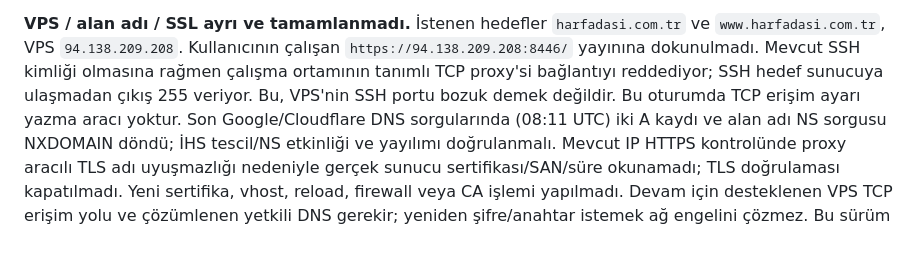
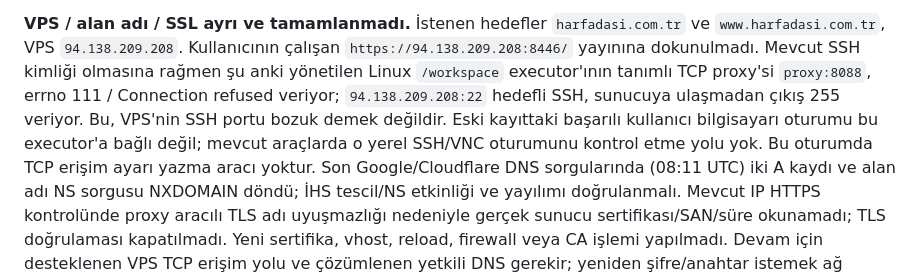
Before and after one commit to arslanserhat/harf-adasi, a Markdown page: CODEX_HANDOFF.md, the part around the change. Drawn GitHub-style; blank space fills up the shorter version.

```diff
--- a/CODEX_HANDOFF.md
+++ b/CODEX_HANDOFF.md
@@ -54,9 +54,12 @@ gerçek iOS tarayıcı arayüzü ve insan ses dinleme kontrolü yapılmadı.
 **VPS / alan adı / SSL ayrı ve tamamlanmadı.** İstenen hedefler
 `harfadasi.com.tr` ve `www.harfadasi.com.tr`, VPS `94.138.209.208`.
 Kullanıcının çalışan `https://94.138.209.208:8446/` yayınına dokunulmadı.
-Mevcut SSH kimliği olmasına rağmen çalışma ortamının tanımlı TCP proxy'si
-bağlantıyı reddediyor; SSH hedef sunucuya ulaşmadan çıkış 255 veriyor. Bu,
-VPS'nin SSH portu bozuk demek değildir. Bu oturumda TCP erişim ayarı yazma
+Mevcut SSH kimliği olmasına rağmen şu anki yönetilen Linux `/workspace`
+executor'ının tanımlı TCP proxy'si `proxy:8088`, errno 111 / Connection refused
+veriyor; `94.138.209.208:22` hedefli SSH, sunucuya ulaşmadan çıkış 255 veriyor.
+Bu, VPS'nin SSH portu bozuk demek değildir. Eski kayıttaki başarılı kullanıcı
+bilgisayarı oturumu bu executor'a bağlı değil; mevcut araçlarda o yerel SSH/VNC
+oturumunu kontrol etme yolu yok. Bu oturumda TCP erişim ayarı yazma
 aracı yoktur. Son Google/Cloudflare DNS sorgularında (08:11 UTC) iki A kaydı
 ve alan adı NS sorgusu NXDOMAIN döndü; İHS tescil/NS etkinliği ve yayılımı
 doğrulanmalı. Mevcut IP HTTPS kontrolünde proxy aracılı TLS adı uyuşmazlığı
```
Also changed, not shown: docs/QA.md (+3 -2 lines), docs/deploy.md (+18 -1 lines).
